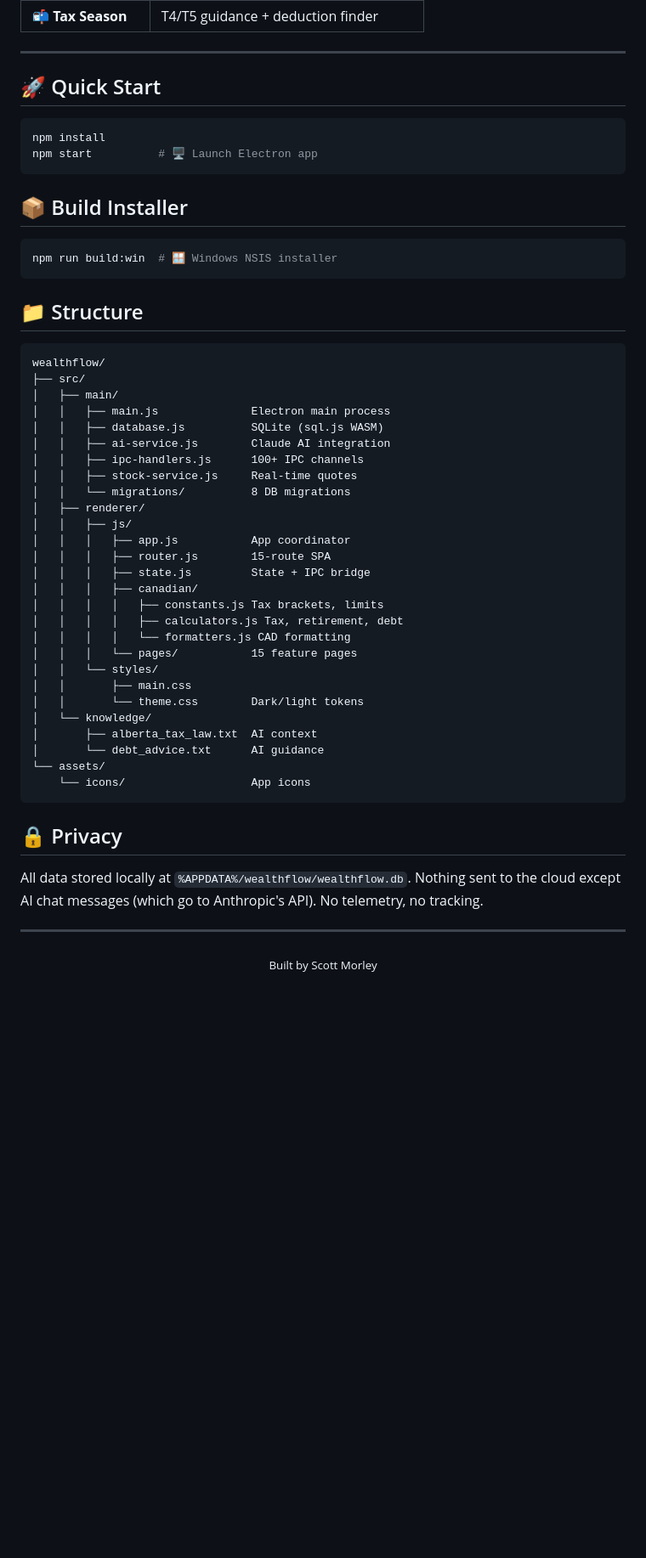
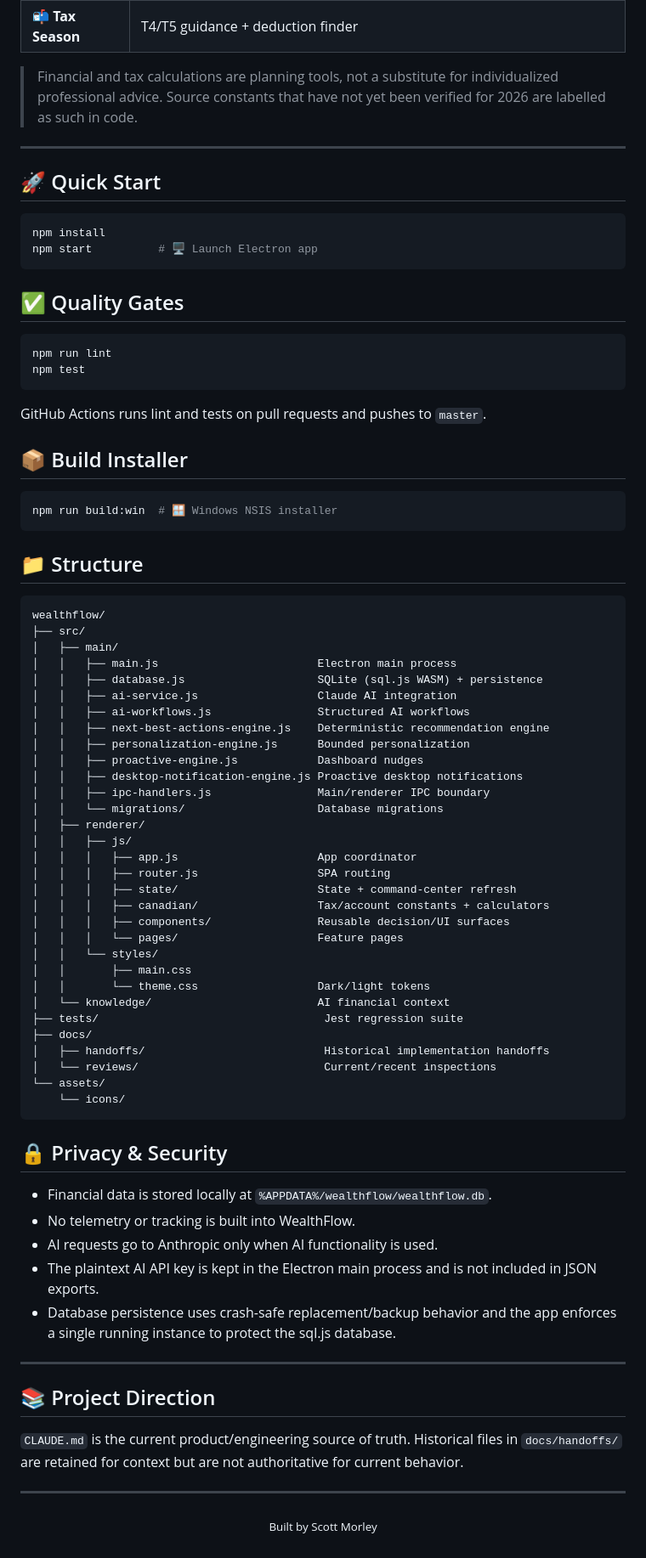
Before and after one commit to scomofo/wealthflow, a Markdown page: README.md, the part around one of its changes. Shown at 85% size. Drawn GitHub-style; blank space fills up the shorter version.

Commit message:
Bring README in sync with current product

````diff
--- a/README.md
+++ b/README.md
@@ -77,4 +92,6 @@
 | 📬 **Tax Season** | T4/T5 guidance + deduction finder |
+
+> Financial and tax calculations are planning tools, not a substitute for individualized professional advice. Source constants that have not yet been verified for 2026 are labelled as such in code.
 
 ---
 
@@ -84,6 +101,15 @@
 npm install
 npm start          # 🖥️ Launch Electron app
 ```
+
+## ✅ Quality Gates
+
+```bash
+npm run lint
+npm test
+```
+
+GitHub Actions runs lint and tests on pull requests and pushes to `master`.
 
 ## 📦 Build Installer
 
@@ -97,35 +123,49 @@ npm run build:win  # 🪟 Windows NSIS installer
 wealthflow/
 ├── src/
 │   ├── main/
-│   │   ├── main.js              Electron main process
-│   │   ├── database.js          SQLite (sql.js WASM)
-│   │   ├── ai-service.js        Claude AI integration
-│   │   ├── ipc-handlers.js      100+ IPC channels
-│   │   ├── stock-service.js     Real-time quotes
-│   │   └── migrations/          8 DB migrations
+│   │   ├── main.js                        Electron main process
+│   │   ├── database.js                    SQLite (sql.js WASM) + persistence
+│   │   ├── ai-service.js                  Claude AI integration
+│   │   ├── ai-workflows.js                Structured AI workflows
+│   │   ├── next-best-actions-engine.js    Deterministic recommendation engine
+│   │   ├── personalization-engine.js      Bounded personalization
+│   │   ├── proactive-engine.js            Dashboard nudges
+│   │   ├── desktop-notification-engine.js Proactive desktop notifications
+│   │   ├── ipc-handlers.js                Main/renderer IPC boundary
+│   │   └── migrations/                    Database migrations
 │   ├── renderer/
 │   │   ├── js/
-│   │   │   ├── app.js           App coordinator
-│   │   │   ├── router.js        15-route SPA
-│   │   │   ├── state.js         State + IPC bridge
-│   │   │   ├── canadian/
-│   │   │   │   ├── constants.js Tax brackets, limits
-│   │   │   │   ├── calculators.js Tax, retirement, debt
-│   │   │   │   └── formatters.js CAD formatting
-│   │   │   └── pages/           15 feature pages
+│   │   │   ├── app.js                     App coordinator
+│   │   │   ├── router.js                  SPA routing
+│   │   │   ├── state/                     State + command-center refresh
+│   │   │   ├── canadian/                  Tax/account constants + calculators
+│   │   │   ├── components/                Reusable decision/UI surfaces
+│   │   │   └── pages/                     Feature pages
 │   │   └── styles/
 │   │       ├── main.css
-│   │       └── theme.css        Dark/light tokens
-│   └── knowledge/
-│       ├── alberta_tax_law.txt  AI context
-│       └── debt_advice.txt      AI guidance
+│   │       └── theme.css                  Dark/light tokens
+│   └── knowledge/                         AI financial context
+├── tests/                                  Jest regression suite
+├── docs/
+│   ├── handoffs/                           Historical implementation handoffs
+│   └── reviews/                            Current/recent inspections
 └── assets/
-    └── icons/                   App icons
+    └── icons/
 ```
 
-## 🔒 Privacy
+## 🔒 Privacy & Security
 
-All data stored locally at `%APPDATA%/wealthflow/wealthflow.db`. Nothing sent to the cloud except AI chat messages (which go to Anthropic's API). No telemetry, no tracking.
+- Financial data is stored locally at `%APPDATA%/wealthflow/wealthflow.db`.
+- No telemetry or tracking is built into WealthFlow.
+- AI requests go to Anthropic only when AI functionality is used.
+- The plaintext AI API key is kept in the Electron main process and is not included in JSON exports.
+- Database persistence uses crash-safe replacement/backup behavior and the app enforces a single running instance to protect the sql.js database.
+
+---
+
+## 📚 Project Direction
+
+`CLAUDE.md` is the current product/engineering source of truth. Historical files in `docs/handoffs/` are retained for context but are not authoritative for current behavior.
 
 ---
 
````
Also changed, not shown: other parts of README.md (+39 -24 lines).
